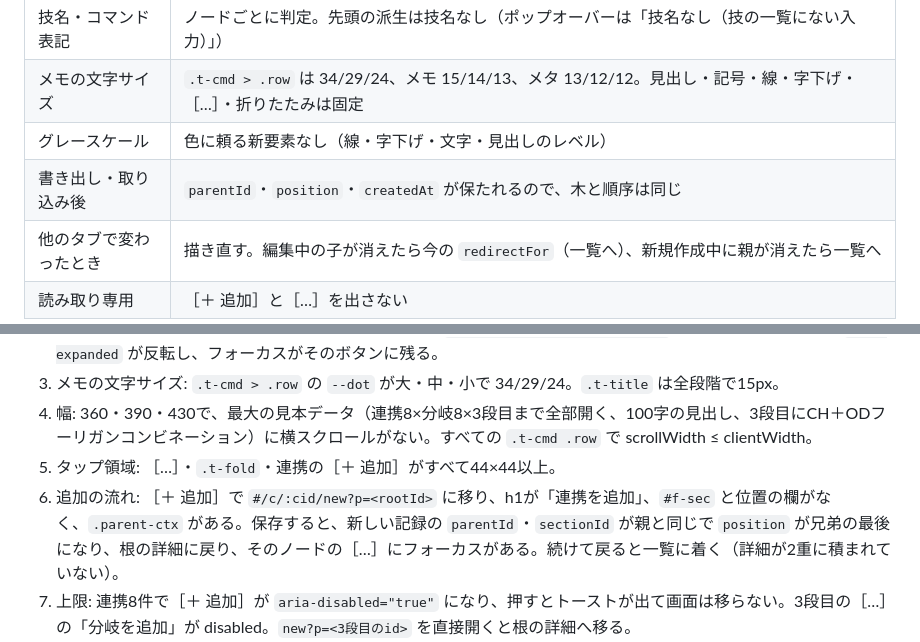
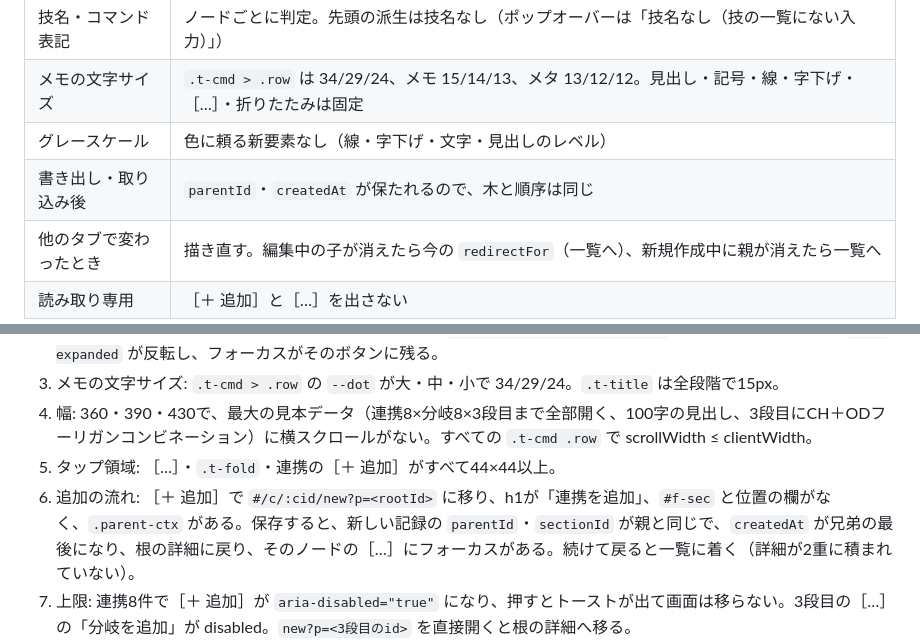
Before and after one commit to Nagamaki0311/strategy-memo, a Markdown page: docs/design-spec-v2.4.md, 2 parts joined by grey strips. GitHub-like rendering.

```diff
--- a/docs/design-spec-v2.4.md
+++ b/docs/design-spec-v2.4.md
@@ -161,7 +161,7 @@ section.t-sec
 | 技名・コマンド表記 | ノードごとに判定。先頭の派生は技名なし（ポップオーバーは「技名なし（技の一覧にない入力）」） |
 | メモの文字サイズ | `.t-cmd > .row` は 34/29/24、メモ 15/14/13、メタ 13/12/12。見出し・記号・線・字下げ・［…］・折りたたみは固定 |
 | グレースケール | 色に頼る新要素なし（線・字下げ・文字・見出しのレベル） |
-| 書き出し・取り込み後 | `parentId`・`position`・`createdAt` が保たれるので、木と順序は同じ |
+| 書き出し・取り込み後 | `parentId`・`createdAt` が保たれるので、木と順序は同じ |
 | 他のタブで変わったとき | 描き直す。編集中の子が消えたら今の `redirectFor`（一覧へ）、新規作成中に親が消えたら一覧へ |
 | 読み取り専用 | ［＋ 追加］と［…］を出さない |
 
@@ -178,7 +178,7 @@ section.t-sec
 3. メモの文字サイズ: `.t-cmd > .row` の `--dot` が大・中・小で 34/29/24。`.t-title` は全段階で15px。
 4. 幅: 360・390・430で、最大の見本データ（連携8×分岐8×3段目まで全部開く、100字の見出し、3段目にCH＋ODフーリガンコンビネーション）に横スクロールがない。すべての `.t-cmd .row` で scrollWidth ≤ clientWidth。
 5. タップ領域: ［…］・`.t-fold`・連携の［＋ 追加］がすべて44×44以上。
-6. 追加の流れ: ［＋ 追加］で `#/c/:cid/new?p=<rootId>` に移り、h1が「連携を追加」、`#f-sec` と位置の欄がなく、`.parent-ctx` がある。保存すると、新しい記録の `parentId`・`sectionId` が親と同じで `position` が兄弟の最後になり、根の詳細に戻り、そのノードの［…］にフォーカスがある。続けて戻ると一覧に着く（詳細が2重に積まれていない）。
+6. 追加の流れ: ［＋ 追加］で `#/c/:cid/new?p=<rootId>` に移り、h1が「連携を追加」、`#f-sec` と位置の欄がなく、`.parent-ctx` がある。保存すると、新しい記録の `parentId`・`sectionId` が親と同じで、`createdAt` が兄弟の最後になり、根の詳細に戻り、そのノードの［…］にフォーカスがある。続けて戻ると一覧に着く（詳細が2重に積まれていない）。
 7. 上限: 連携8件で［＋ 追加］が `aria-disabled="true"` になり、押すとトーストが出て画面は移らない。3段目の［…］の「分岐を追加」が disabled。`new?p=<3段目のid>` を直接開くと根の詳細へ移る。
 8. 削除と取り消し: 子孫3件のノードを消すと確認シートに「3件」が出る。実行すると4件が消え、［元に戻す］で `data` が元と deepEqual。子孫のある根の削除も同じ（一覧へ移り、取り消しで全件戻る）。
 9. 複製と移動: 根を複製すると子孫の数が同じで、idがすべて新しく、`parentId` が新しいidを指し、兄弟の順序が元と同じ。根のセクションを変えて保存すると、子孫の `sectionId` も変わる。
```
Also changed, not shown: other parts of docs/design-spec-v2.4.md (+3 -3 lines).
